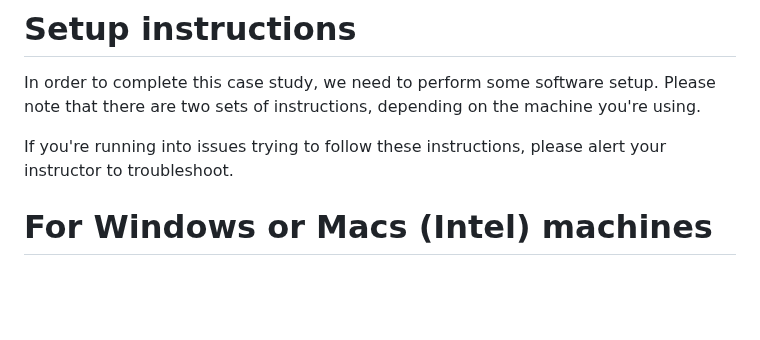
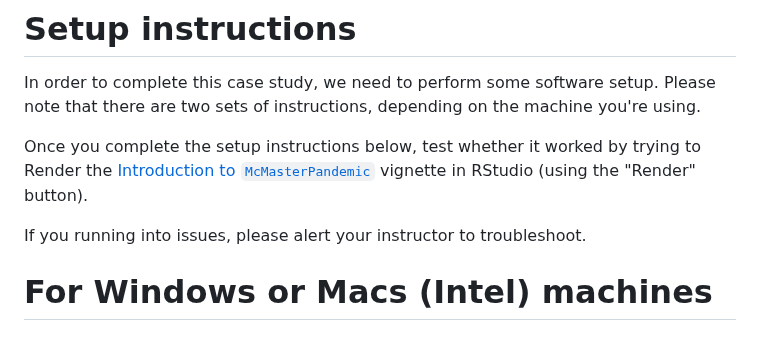
Before and after one commit to kbbodner/cefi_shortcourse_students_2023, a Markdown page: CaseStudy_Covid19/McMasterPandemic/README.md, the part around the change. Drawn GitHub-style; blank space fills up the shorter version.

```diff
--- a/CaseStudy_Covid19/McMasterPandemic/README.md
+++ b/CaseStudy_Covid19/McMasterPandemic/README.md
@@ -4,7 +4,9 @@ Files for the COVID-19 case studies using the `McMasterPandemic` model (groups 5
 
 In order to complete this case study, we need to perform some software setup. Please note that there are two sets of instructions, depending on the machine you're using.
 
-If you're running into issues trying to follow these instructions, please alert your instructor to troubleshoot.
+Once you complete the setup instructions below, test whether it worked by trying to Render the [Introduction to `McMasterPandemic`](https://github.com/kbbodner/cefi_shortcourse_students_2023/blob/main/CaseStudy_Covid19/McMasterPandemic/intro-to-macpan.qmd) vignette in RStudio (using the "Render" button).
+
+If you running into issues, please alert your instructor to troubleshoot.
 
 # For Windows or Macs (Intel) machines
 
```
